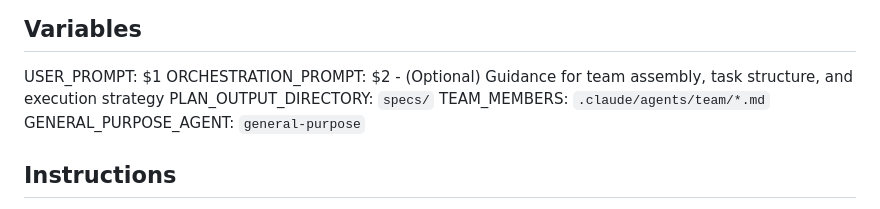
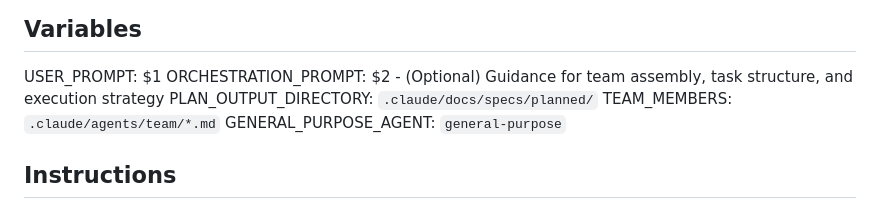
Before and after one commit to maxandcheeses/rtsp-kiosk, a Markdown page: .claude/commands/plan_w_team.md, the part around the change. Drawn GitHub-style.

```diff
--- a/.claude/commands/plan_w_team.md
+++ b/.claude/commands/plan_w_team.md
@@ -33,7 +33,7 @@ Create a detailed implementation plan based on the user's requirements provided
 
 USER_PROMPT: $1
 ORCHESTRATION_PROMPT: $2 - (Optional) Guidance for team assembly, task structure, and execution strategy
-PLAN_OUTPUT_DIRECTORY: `specs/`
+PLAN_OUTPUT_DIRECTORY: `.claude/docs/specs/planned/`
 TEAM_MEMBERS: `.claude/agents/team/*.md`
 GENERAL_PURPOSE_AGENT: `general-purpose`
 
```
Also changed, not shown: .claude/commands/plan.md (+1 -1 lines).
